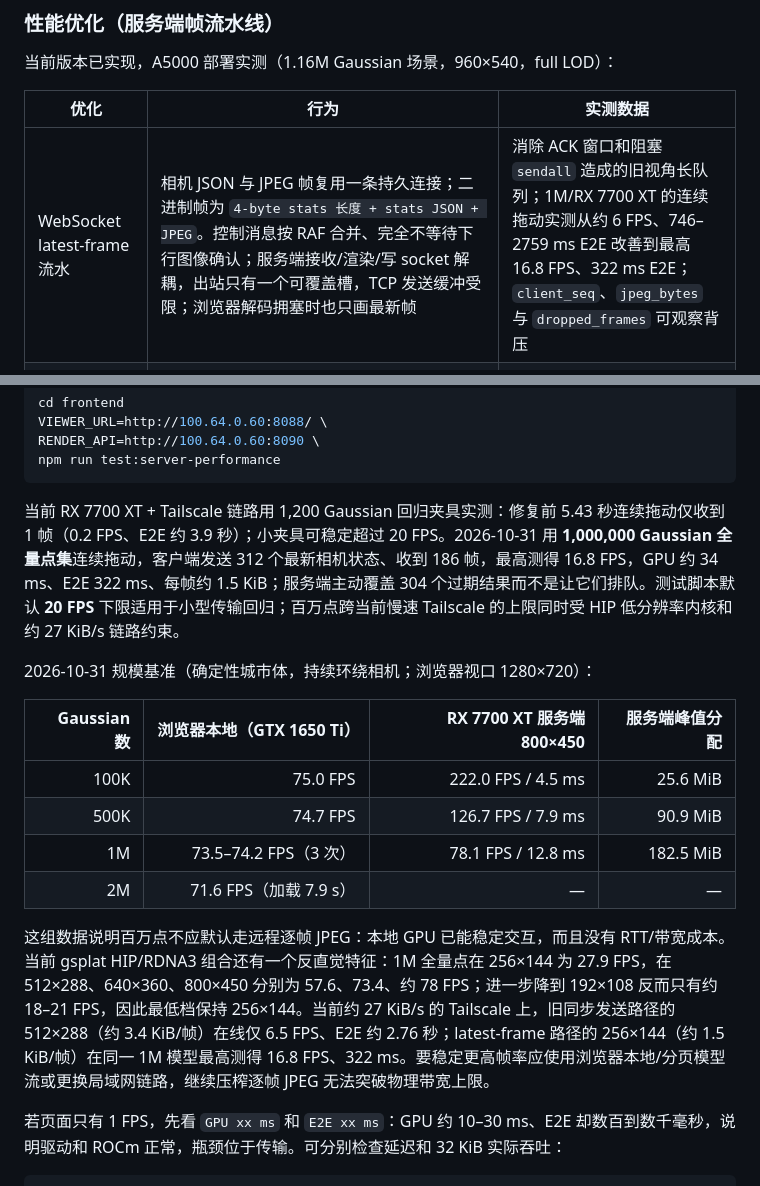
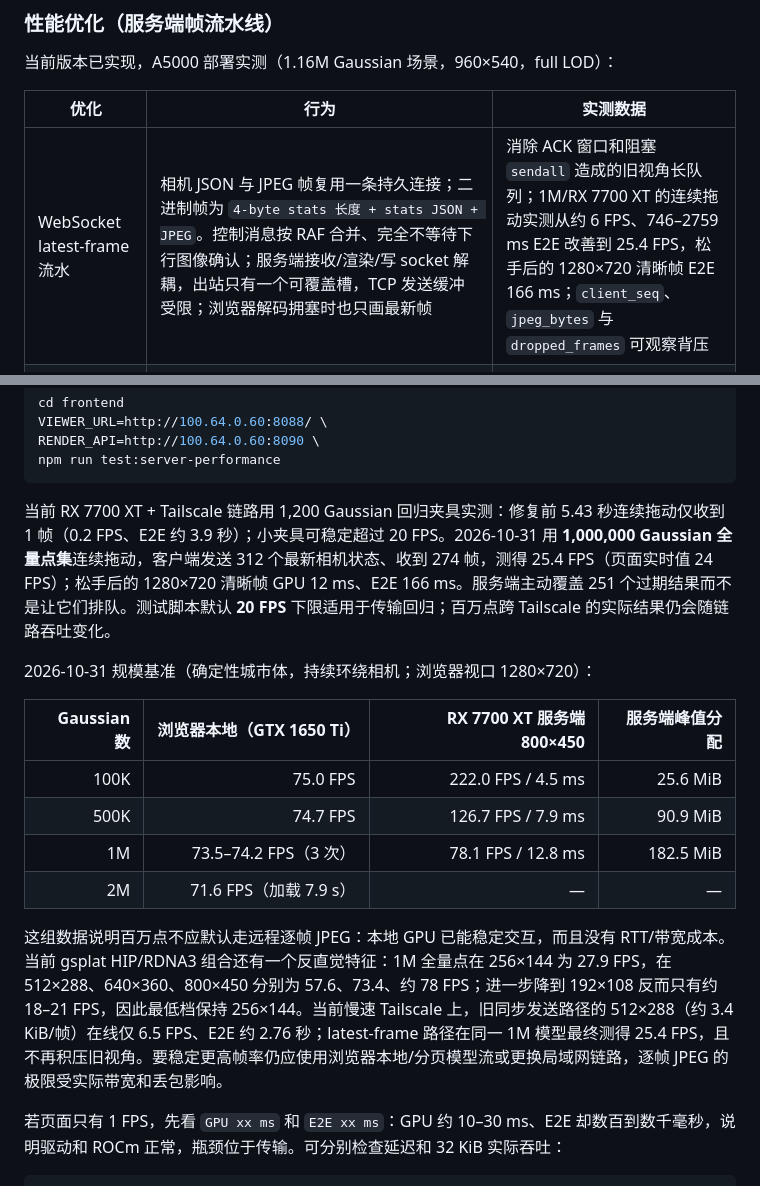
Before and after one commit to prologu/3DRender, a Markdown page: README.md, 2 parts joined by grey strips. Rendered like a GitHub page.

Commit message:
docs: record million-point drag benchmark

````diff
--- a/README.md
+++ b/README.md
@@ -289,7 +289,7 @@ curl http://127.0.0.1:8090/api/status
 
 | 优化 | 行为 | 实测数据 |
 | --- | --- | --- |
-| WebSocket latest-frame 流水 | 相机 JSON 与 JPEG 帧复用一条持久连接；二进制帧为 `4-byte stats 长度 + stats JSON + JPEG`。控制消息按 RAF 合并、完全不等待下行图像确认；服务端接收/渲染/写 socket 解耦，出站只有一个可覆盖槽，TCP 发送缓冲受限；浏览器解码拥塞时也只画最新帧 | 消除 ACK 窗口和阻塞 `sendall` 造成的旧视角长队列；1M/RX 7700 XT 的连续拖动实测从约 6 FPS、746–2759 ms E2E 改善到最高 16.8 FPS、322 ms E2E；`client_seq`、`jpeg_bytes` 与 `dropped_frames` 可观察背压 |
+| WebSocket latest-frame 流水 | 相机 JSON 与 JPEG 帧复用一条持久连接；二进制帧为 `4-byte stats 长度 + stats JSON + JPEG`。控制消息按 RAF 合并、完全不等待下行图像确认；服务端接收/渲染/写 socket 解耦，出站只有一个可覆盖槽，TCP 发送缓冲受限；浏览器解码拥塞时也只画最新帧 | 消除 ACK 窗口和阻塞 `sendall` 造成的旧视角长队列；1M/RX 7700 XT 的连续拖动实测从约 6 FPS、746–2759 ms E2E 改善到 25.4 FPS，松手后的 1280×720 清晰帧 E2E 166 ms；`client_seq`、`jpeg_bytes` 与 `dropped_frames` 可观察背压 |
 | 交互码率自适应 | 高清/性能的静止帧仍为 1280×720 / 800×450；Tailscale 地址直接用 256×144，其他地址从 640×360 开始，E2E 超过 450 ms 时依次降到 400×225、256×144，JPEG 质量为 30–58；页面生命周期内只降不升，停止拖动后补发 82/90 清晰帧 | 避免 Tailscale 上用两个 RTT 探测已知不可持续的高码率，也避免 256p/640p 来回振荡；不会让一张 720p JPEG 阻塞后续相机状态 |
 | 旋转点集锁定 | 网页端所有会话使用 `lock_lod=true`；旋转帧与静止帧使用完全相同的滑杆点数，只在交互期间改变输出图像尺寸和 JPEG 质量。协议统计返回 `interactive`、`lod_locked` 便于自动测试 | 2,146,592 点回归中每一帧仍使用 2,146,592 点；50% 滑杆下每一帧均为 1,073,296 点，不再出现 100%↔25%/35% 结构跳变 |
 | 服务端自适应 LOD | 未设置 `lock_lod=true` 的 API 客户端，帧耗时超过 `FRAME_BUDGET_MS` 时按比例自动降 LOD，客户端档位为上限，有余量逐步回升 | 网页默认锁定点集以保证视觉连续；批处理或自定义客户端可不锁定并选择“帧率优先”的自动 LOD |
@@ -313,7 +313,7 @@ RENDER_API=http://100.64.0.60:8090 \
 npm run test:server-performance
 ```
 
-当前 RX 7700 XT + Tailscale 链路用 1,200 Gaussian 回归夹具实测：修复前 5.43 秒连续拖动仅收到 1 帧（0.2 FPS、E2E 约 3.9 秒）；小夹具可稳定超过 20 FPS。2026-10-31 用 **1,000,000 Gaussian 全量点集**连续拖动，客户端发送 312 个最新相机状态、收到 186 帧，最高测得 16.8 FPS，GPU 约 34 ms、E2E 322 ms、每帧约 1.5 KiB；服务端主动覆盖 304 个过期结果而不是让它们排队。测试脚本默认 **20 FPS** 下限适用于小型传输回归；百万点跨当前慢速 Tailscale 的上限同时受 HIP 低分辨率内核和约 27 KiB/s 链路约束。
+当前 RX 7700 XT + Tailscale 链路用 1,200 Gaussian 回归夹具实测：修复前 5.43 秒连续拖动仅收到 1 帧（0.2 FPS、E2E 约 3.9 秒）；小夹具可稳定超过 20 FPS。2026-10-31 用 **1,000,000 Gaussian 全量点集**连续拖动，客户端发送 312 个最新相机状态、收到 274 帧，测得 25.4 FPS（页面实时值 24 FPS）；松手后的 1280×720 清晰帧 GPU 12 ms、E2E 166 ms。服务端主动覆盖 251 个过期结果而不是让它们排队。测试脚本默认 **20 FPS** 下限适用于传输回归；百万点跨 Tailscale 的实际结果仍会随链路吞吐变化。
 
 2026-10-31 规模基准（确定性城市体，持续环绕相机；浏览器视口 1280×720）：
 
@@ -324,7 +324,7 @@ npm run test:server-performance
 | 1M | 73.5–74.2 FPS（3 次） | 78.1 FPS / 12.8 ms | 182.5 MiB |
 | 2M | 71.6 FPS（加载 7.9 s） | — | — |
 
-这组数据说明百万点不应默认走远程逐帧 JPEG：本地 GPU 已能稳定交互，而且没有 RTT/带宽成本。当前 gsplat HIP/RDNA3 组合还有一个反直觉特征：1M 全量点在 256×144 为 27.9 FPS，在 512×288、640×360、800×450 分别为 57.6、73.4、约 78 FPS；进一步降到 192×108 反而只有约 18–21 FPS，因此最低档保持 256×144。当前约 27 KiB/s 的 Tailscale 上，旧同步发送路径的 512×288（约 3.4 KiB/帧）在线仅 6.5 FPS、E2E 约 2.76 秒；latest-frame 路径的 256×144（约 1.5 KiB/帧）在同一 1M 模型最高测得 16.8 FPS、322 ms。要稳定更高帧率应使用浏览器本地/分页模型流或更换局域网链路，继续压榨逐帧 JPEG 无法突破物理带宽上限。
+这组数据说明百万点不应默认走远程逐帧 JPEG：本地 GPU 已能稳定交互，而且没有 RTT/带宽成本。当前 gsplat HIP/RDNA3 组合还有一个反直觉特征：1M 全量点在 256×144 为 27.9 FPS，在 512×288、640×360、800×450 分别为 57.6、73.4、约 78 FPS；进一步降到 192×108 反而只有约 18–21 FPS，因此最低档保持 256×144。当前慢速 Tailscale 上，旧同步发送路径的 512×288（约 3.4 KiB/帧）在线仅 6.5 FPS、E2E 约 2.76 秒；latest-frame 路径在同一 1M 模型最终测得 25.4 FPS，且不再积压旧视角。要稳定更高帧率仍应使用浏览器本地/分页模型流或更换局域网链路，逐帧 JPEG 的极限受实际带宽和丢包影响。
 
 若页面只有 1 FPS，先看 `GPU xx ms` 和 `E2E xx ms`：GPU 约 10–30 ms、E2E 却数百到数千毫秒，说明驱动和 ROCm 正常，瓶颈位于传输。可分别检查延迟和 32 KiB 实际吞吐：
 
````
